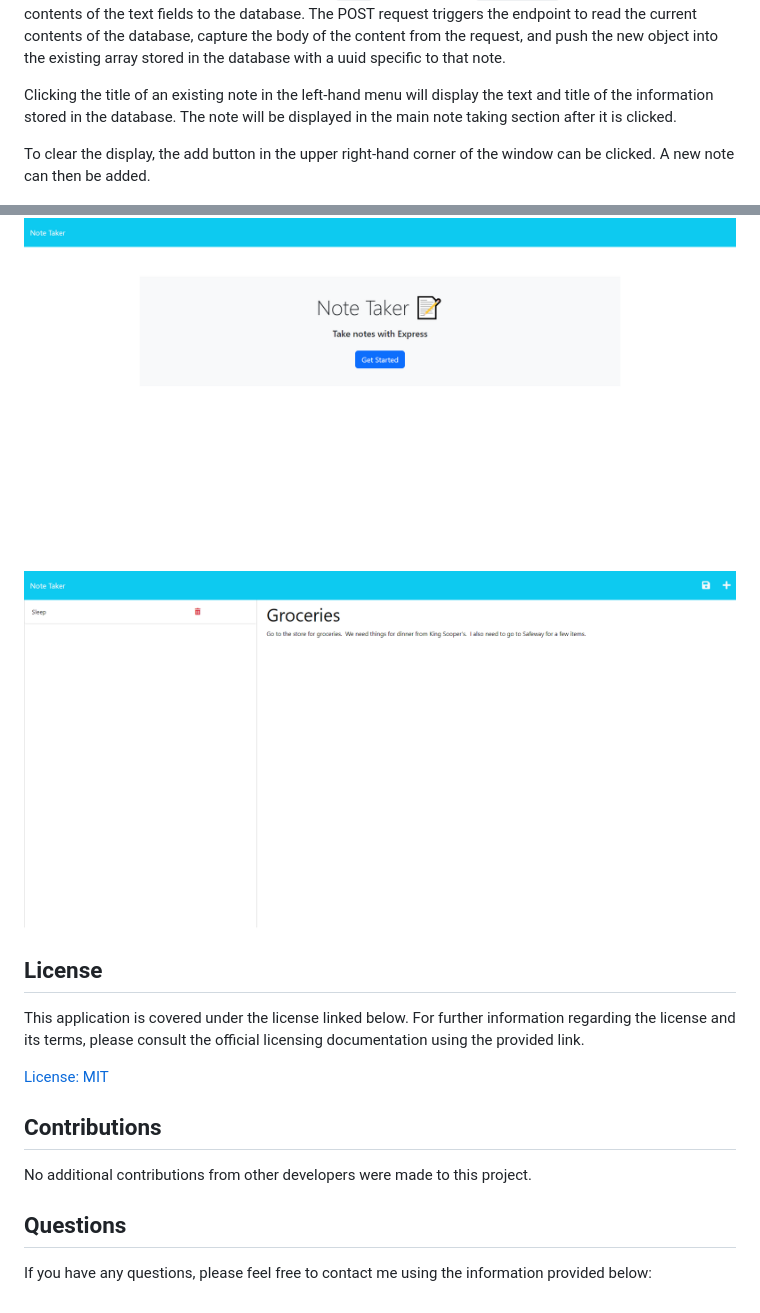
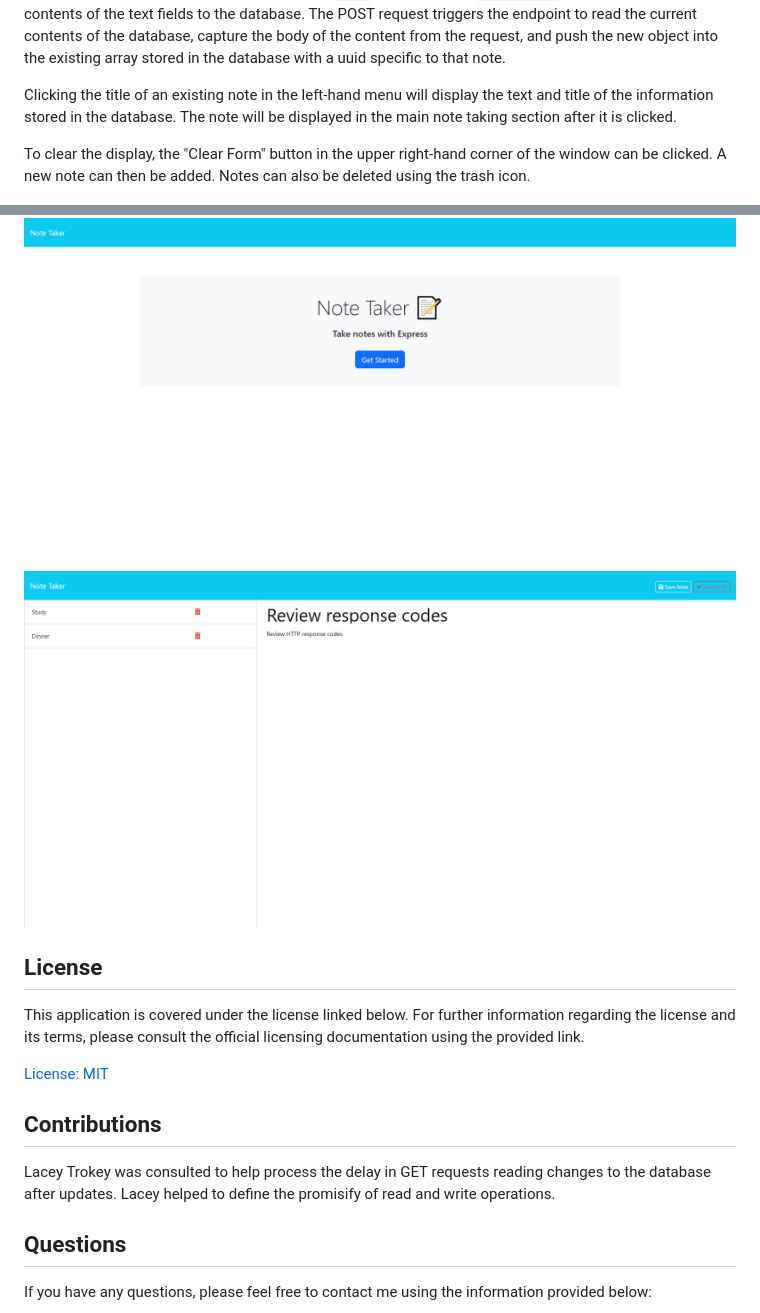
Before and after one commit to chilejay7/Note-Taker-Application, a Markdown page: README.md, 2 parts joined by grey strips. GitHub-like rendering; pictures changed too: images/note_taker_notes.png.

```diff
--- a/README.md
+++ b/README.md
@@ -31,7 +31,7 @@ When the notes.html file initially loads, the Note Title and Note Text sections
 
 Clicking the title of an existing note in the left-hand menu will display the text and title of the information stored in the database.  The note will be displayed in the main note taking section after it is clicked.
 
-To clear the display, the add button in the upper right-hand corner of the window can be clicked.  A new note can then be added.
+To clear the display, the "Clear Form" button in the upper right-hand corner of the window can be clicked.  A new note can then be added.  Notes can also be deleted using the trash icon.
 
 ![Note Taker Application](./images/note_taker_home.png)
 ![Note Taker Application](./images/note_taker_notes.png)
@@ -44,7 +44,7 @@ This application is covered under the license linked below.  For further informa
 
 ## Contributions
 
-No additional contributions from other developers were made to this project.
+Lacey Trokey was consulted to help process the delay in GET requests reading changes to the database after updates.  Lacey helped to define the promisify of read and write operations.
 
 ## Questions
 
```
